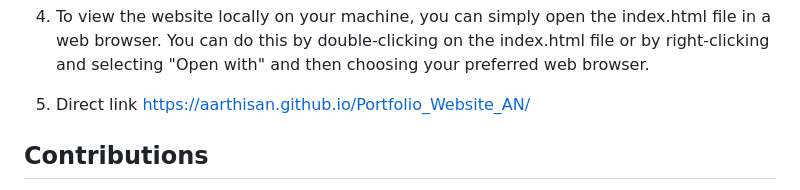
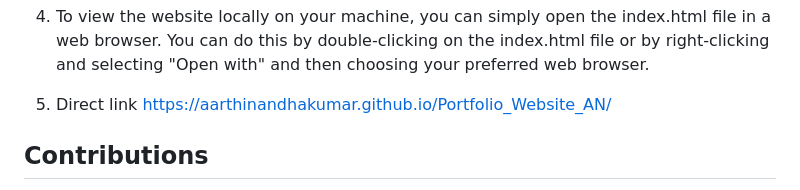
Before and after one commit to aarthinandhakumar/Portfolio_Website_AN, a Markdown page: README.md, the part around the change. GitHub-like rendering.

```diff
--- a/README.md
+++ b/README.md
@@ -87,7 +87,7 @@ To run this project locally, follow these steps:
 
 4. To view the website locally on your machine, you can simply open the index.html file in a web browser. You can do this by double-clicking on the index.html file or by right-clicking and selecting "Open with" and then choosing your preferred web browser.
 
-5. Direct link https://aarthisan.github.io/Portfolio_Website_AN/
+5. Direct link https://aarthinandhakumar.github.io/Portfolio_Website_AN/
 
 
 ## Contributions
```
